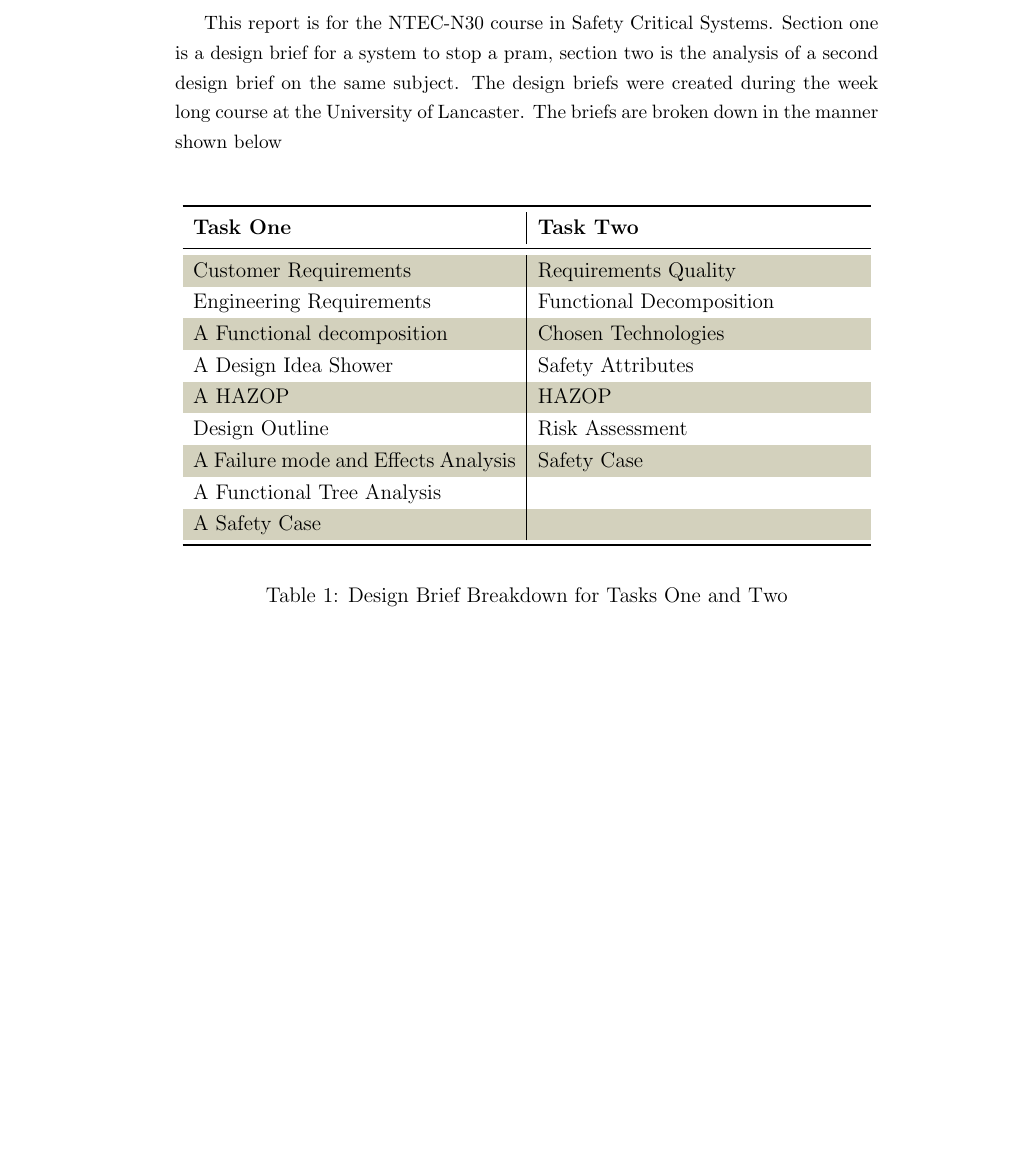
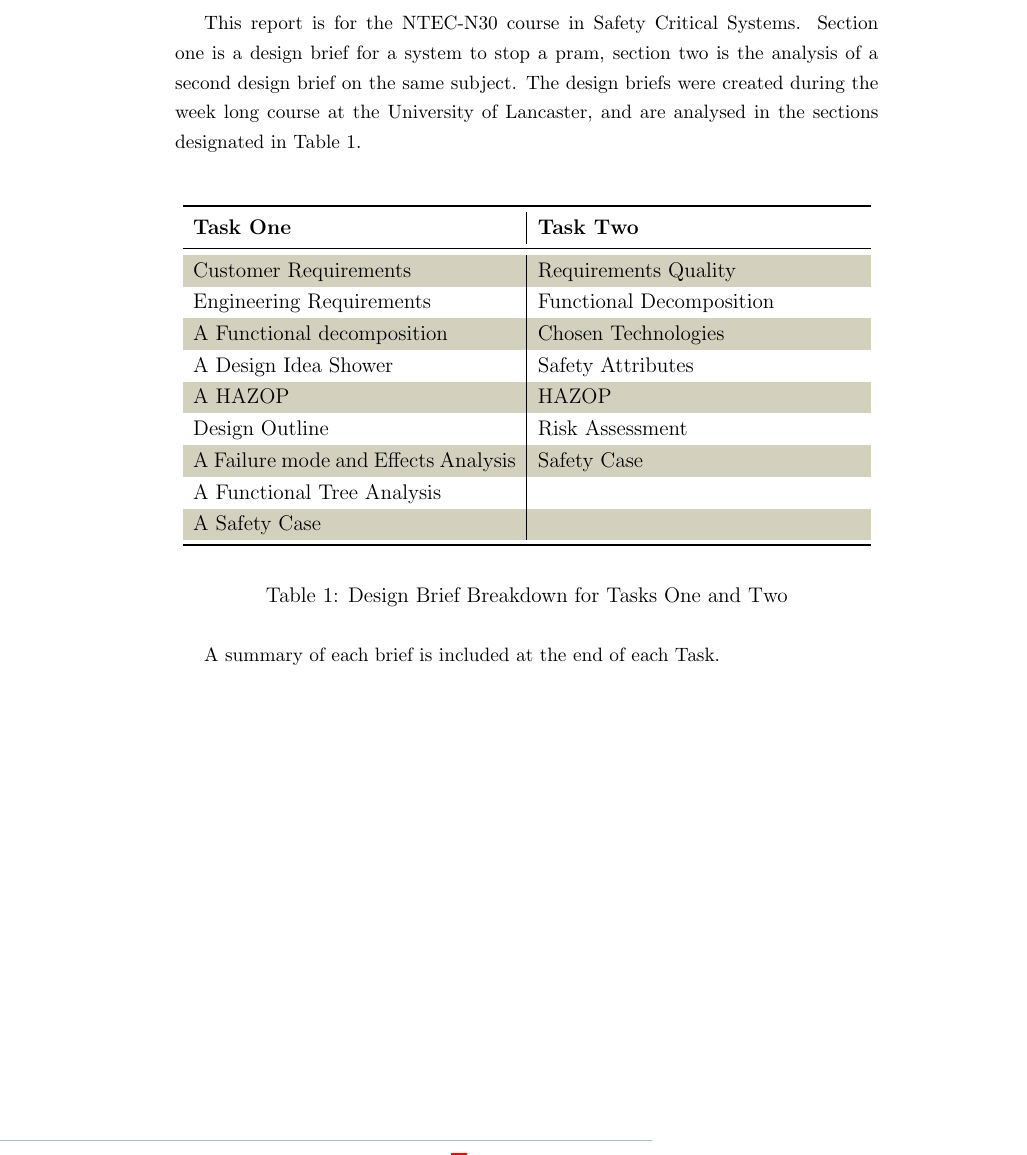
Before and after one commit to mcgi5sr2/EngD, a LaTeX paper (NTEC-N30/NTEC-N30.tex): part of page 3 of 8, cut so that both start at the same text, the shorter picture padded with empty space. Compiled offline with pdfLaTeX.

Commit message:
modified:   NTEC-N30.tex 	deleted:    Resources/County South Dining Rooms - Conference Dinner Menu.pdf 	deleted:    Resources/Design of Safety Critical System Group Task (1).pptx 	deleted:    Resources/ENGR514 timetable Jan 2014 (V2).doc 	deleted:    Resources/Pram Emergency Brake - Design Report_MASTER (1).pptx

```diff
--- a/NTEC-N30/NTEC-N30.tex
+++ b/NTEC-N30/NTEC-N30.tex
@@ -93,7 +93,7 @@
 \thispagestyle{abstract}
 \renewcommand{\abstractname}{\large \textsf{Executive Summary} {\color{Blue} \hrule width250pt height0.01pt}}\hrule width0pt height0pt \bigskip
 \begin{abstract}\bigskip\bigskip
-This report is for the NTEC-N30 course in Safety Critical Systems. Section one is a design brief for a system to stop a pram, section two is the analysis of a second design brief on the same subject. The design briefs were created during the week long course at the University of Lancaster. The briefs are broken down in the manner shown below \\
+This report is for the NTEC-N30 course in Safety Critical Systems. Section one is a design brief for a system to stop a pram, section two is the analysis of a second design brief on the same subject. The design briefs were created during the week long course at the University of Lancaster, and are analysed in the sections designated in Table 1.\\
 
 \begin{table}[H]
 \label{tab:win}
@@ -117,6 +117,8 @@ A Safety Case & \\
 \end{center}
 \caption{Design Brief Breakdown for Tasks One and Two}
 \end{table}
+
+A summary of each brief is included at the end of each Task.
 \end{abstract}
 \newpage
 
```
